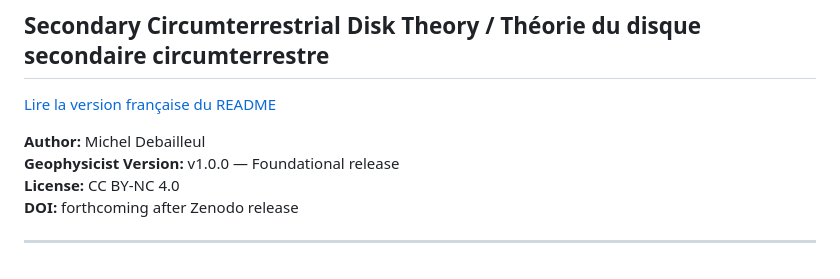
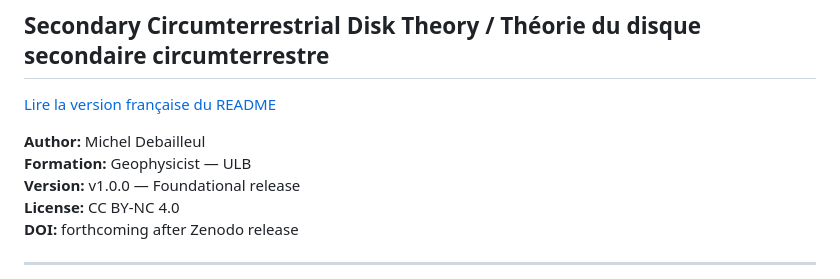
Before and after one commit to Orion4622/moon-and-water, a Markdown page: README.md, the part around the change. Rendered like a GitHub page.

Commit message:
Update README.md
Finalize bilingual README

```diff
--- a/README.md
+++ b/README.md
@@ -5,7 +5,7 @@
 [Lire la version française du README](README_FR.md)
 
 **Author:** Michel Debailleul
-**Geophysicist**
+**Formation:** Geophysicist — ULB
 **Version:** v1.0.0 — Foundational release
 **License:** CC BY-NC 4.0
 **DOI:** forthcoming after Zenodo release
```
